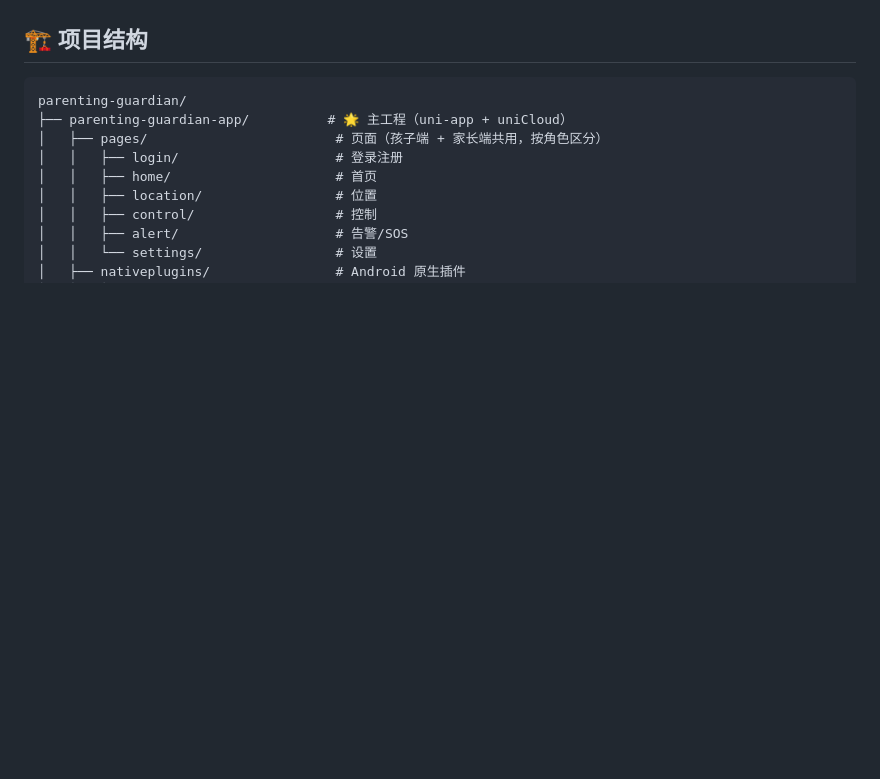
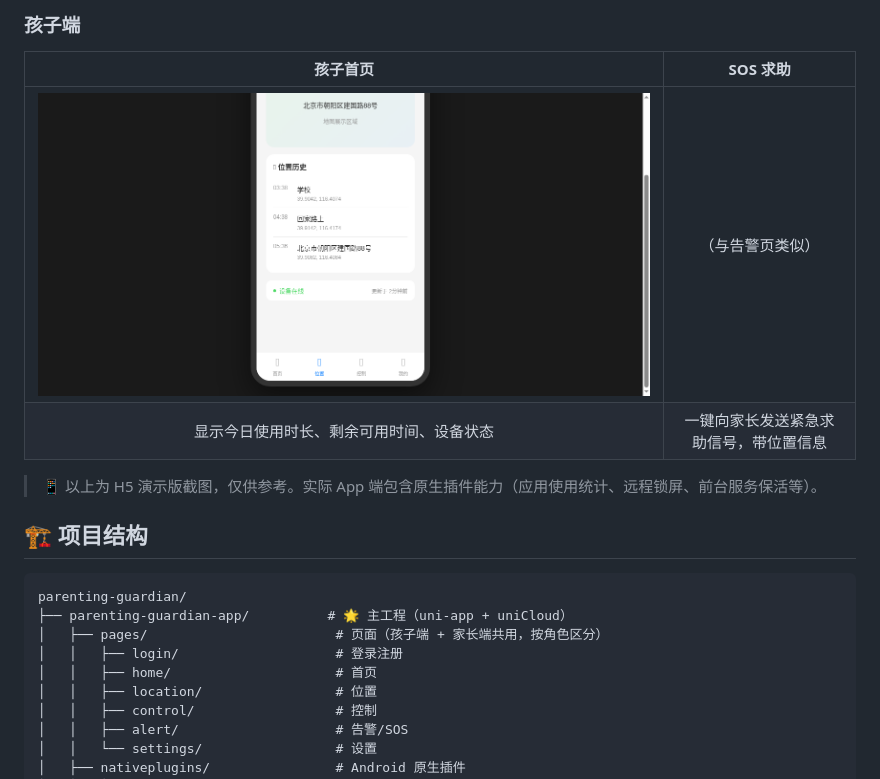
Before and after one commit to killknight/parenting-guardian, a Markdown page: README.md, the part around one of its changes. Drawn GitHub-style; blank space fills up the shorter version.

```diff
--- a/README.md
+++ b/README.md
@@ -26,3 +50,11 @@
+### 孩子端
+
+| 孩子首页 | SOS 求助 |
+|:---:|:---:|
+| ![孩子首页](https://raw.githubusercontent.com/killknight/parenting-guardian/master/parenting-guardian-h5/screenshots/page-2026-06-25T05-38-59-128.png) | （与告警页类似） |
+| 显示今日使用时长、剩余可用时间、设备状态 | 一键向家长发送紧急求助信号，带位置信息 |
+
+> 📱 以上为 H5 演示版截图，仅供参考。实际 App 端包含原生插件能力（应用使用统计、远程锁屏、前台服务保活等）。
 
 ## 🏗️ 项目结构
 
```
Also changed, not shown: other parts of README.md (+25 -1 lines).
